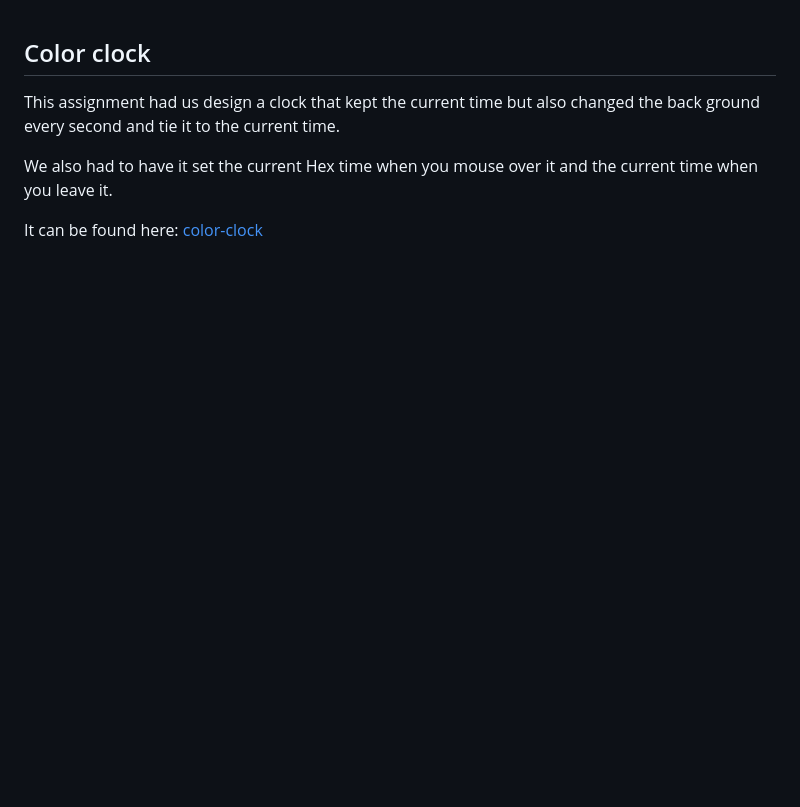
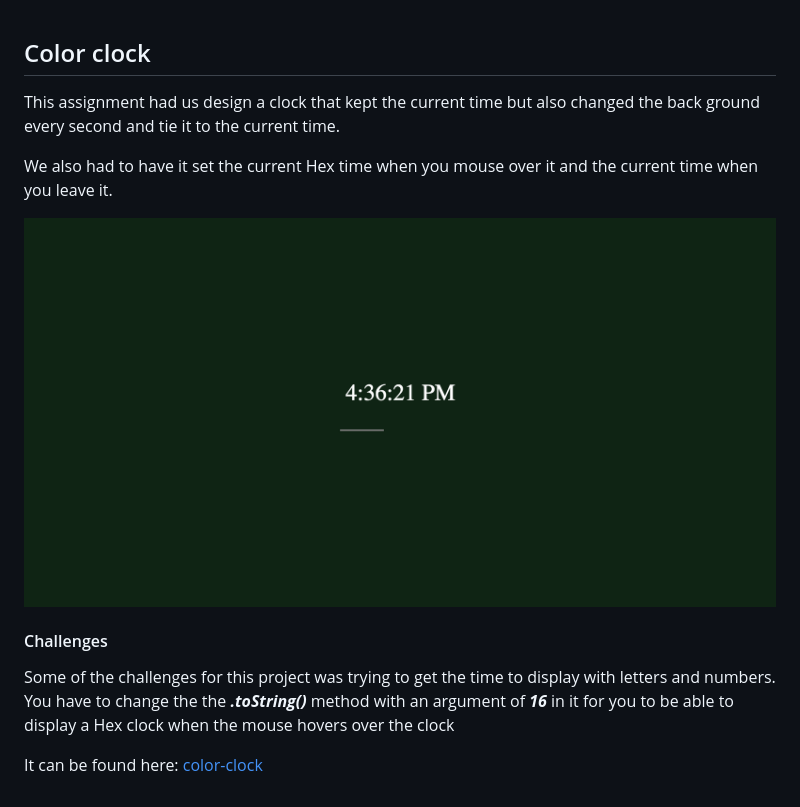
Before and after one commit to MikeStegall/color-clock, a Markdown page: README.md, the part around the change. Drawn GitHub-style; pictures changed too: img/color-clock.png (added); blank space fills up the shorter version.

```diff
--- a/README.md
+++ b/README.md
@@ -3,6 +3,12 @@ This assignment had us design a clock that kept the current time but also change
 
 We also had to have it set the current Hex time when you mouse over it and the current time when you leave it.
 
+<img src='img/color-clock.png' alt='color-clock image' />
+
+
+#### Challenges
+Some of the challenges for this project was trying to get the time to display with letters and numbers. You have to change the the ***.toString()*** method with an argument of ***16*** in it for you to be able to display a Hex clock when the mouse hovers over the clock
+
 It can be found here: [color-clock]
 
 [color-clock]: https://mikestegall.github.io/color-clock/
```
